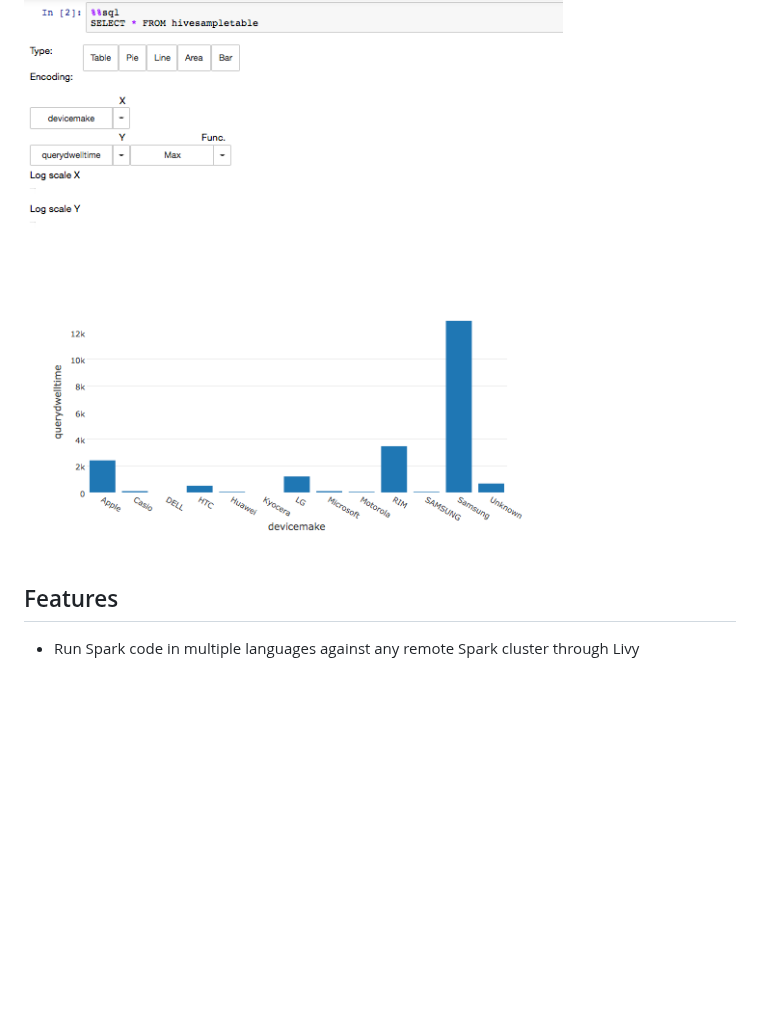
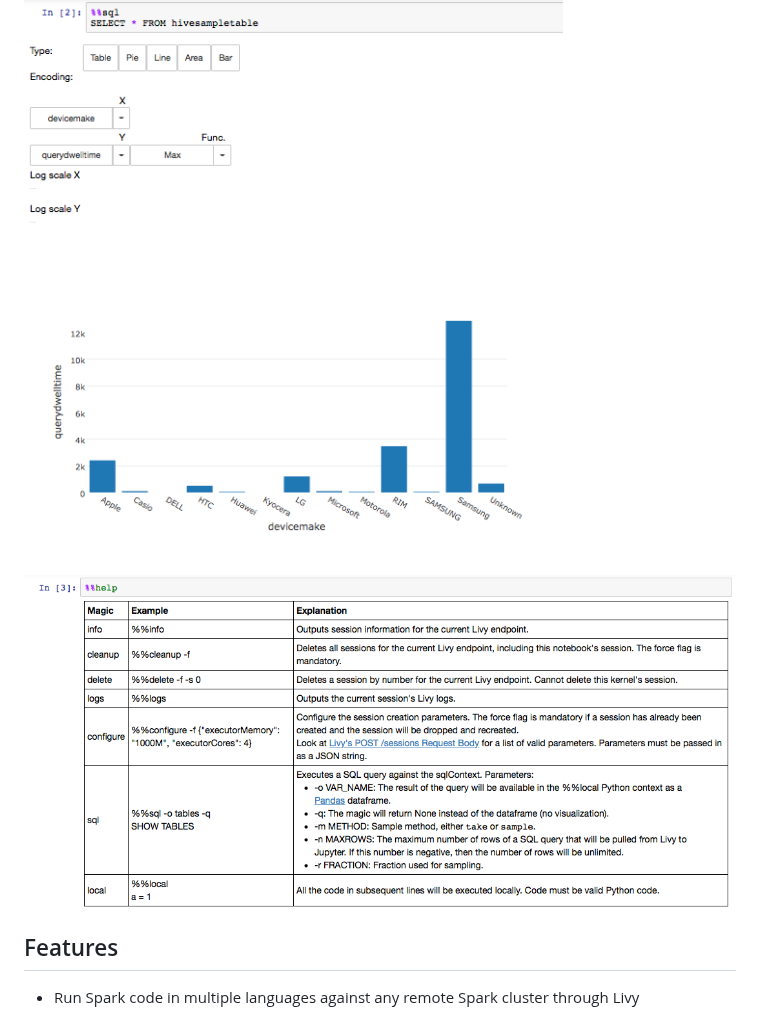
Before and after one commit to jupyter-incubator/sparkmagic, a Markdown page: README.md, the part around the change. Drawn GitHub-style; pictures changed too: screenshots/help.png (added); blank space fills up the shorter version.

Commit message:
Help screenshot

```diff
--- a/README.md
+++ b/README.md
@@ -6,6 +6,8 @@ The Sparkmagic project includes a set of magics for interactively running Spark
 ![Automatic SparkContext and SQLContext creation](screenshots/sparkcontext.png)
 
 ![Automatic visualization](screenshots/autoviz.png)
+
+![Help](screenshots/help.png)
 
 ## Features
 
```
